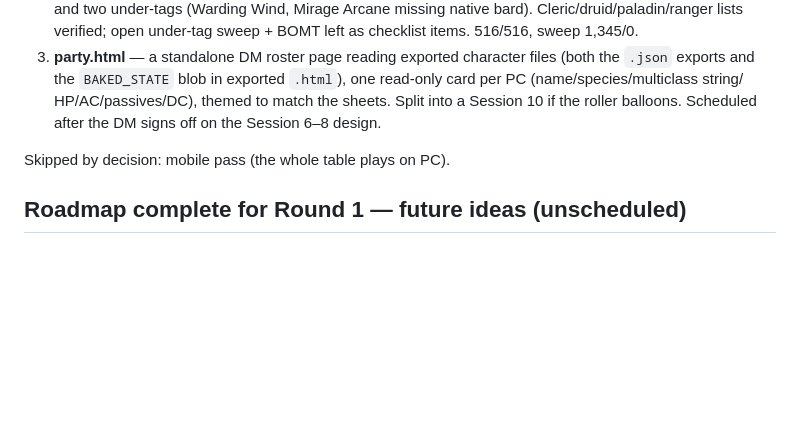
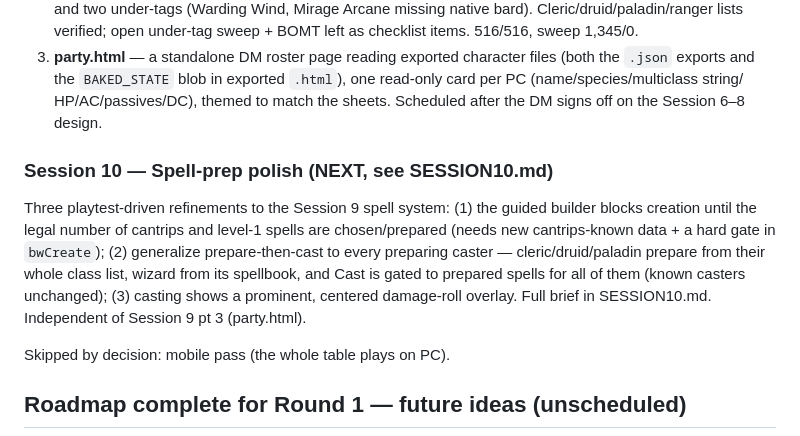
Before and after one commit to counterpoint1337/grimoire, a Markdown page: PLAN.md, the part around the change. Rendered like a GitHub page; blank space fills up the shorter version.

```diff
--- a/PLAN.md
+++ b/PLAN.md
@@ -261,8 +261,18 @@ Engine changes allowed. Three independent deliverables:
    files (both the `.json` exports and the `BAKED_STATE` blob in exported
    `.html`), one read-only card per PC (name/species/multiclass string/
    HP/AC/passives/DC), themed to match the sheets.
-Split into a Session 10 if the roller balloons. Scheduled after the DM
-signs off on the Session 6–8 design.
+Scheduled after the DM signs off on the Session 6–8 design.
+
+### Session 10 — Spell-prep polish (NEXT, see SESSION10.md)
+Three playtest-driven refinements to the Session 9 spell system: (1) the
+guided builder blocks creation until the legal number of cantrips and
+level-1 spells are chosen/prepared (needs new cantrips-known data + a hard
+gate in `bwCreate`); (2) generalize prepare-then-cast to every preparing
+caster — cleric/druid/paladin prepare from their whole class list, wizard
+from its spellbook, and Cast is gated to prepared spells for all of them
+(known casters unchanged); (3) casting shows a prominent, centered
+damage-roll overlay. Full
+brief in SESSION10.md. Independent of Session 9 pt 3 (party.html).
 
 Skipped by decision: mobile pass (the whole table plays on PC).
 
```
Also changed, not shown: SESSION10.md (added, +158 -0 lines).
